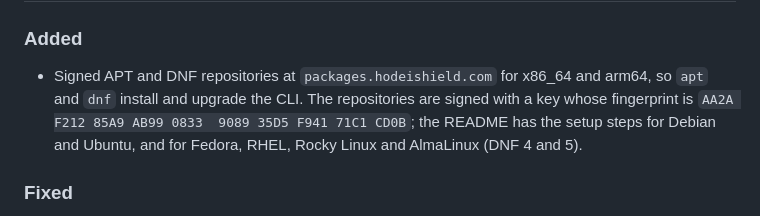
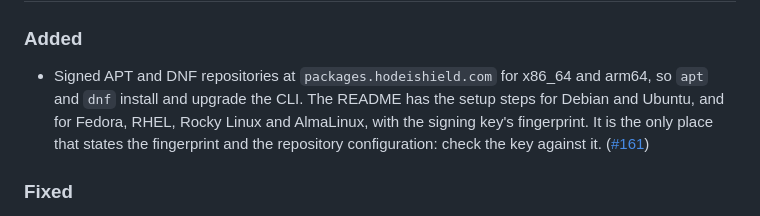
Before and after one commit to Hodeitek/hodeishield-cli, a Markdown page: CHANGELOG.md, the part around the change. Drawn GitHub-style.

```diff
--- a/CHANGELOG.md
+++ b/CHANGELOG.md
@@ -9,9 +9,10 @@ commands, `--json` output and exit codes. Each release's notes start with its se
 ### Added
 
 - Signed APT and DNF repositories at `packages.hodeishield.com` for x86_64 and arm64, so `apt` and
-  `dnf` install and upgrade the CLI. The repositories are signed with a key whose fingerprint is
-  `AA2A F212 85A9 AB99 0833  9089 35D5 F941 71C1 CD0B`; the README has the setup steps for Debian and Ubuntu, and for Fedora,
-  RHEL, Rocky Linux and AlmaLinux (DNF 4 and 5).
+  `dnf` install and upgrade the CLI. The README has the setup steps for Debian and Ubuntu, and for
+  Fedora, RHEL, Rocky Linux and AlmaLinux, with the signing key's fingerprint. It is the only place
+  that states the fingerprint and the repository configuration: check the key against it.
+  ([#161](https://github.com/Hodeitek/hodeishield-cli/issues/161))
 
 ### Fixed
 
```
Also changed, not shown: CONTRIBUTING.md (+1 -1 lines), README.md (+27 -19 lines).
